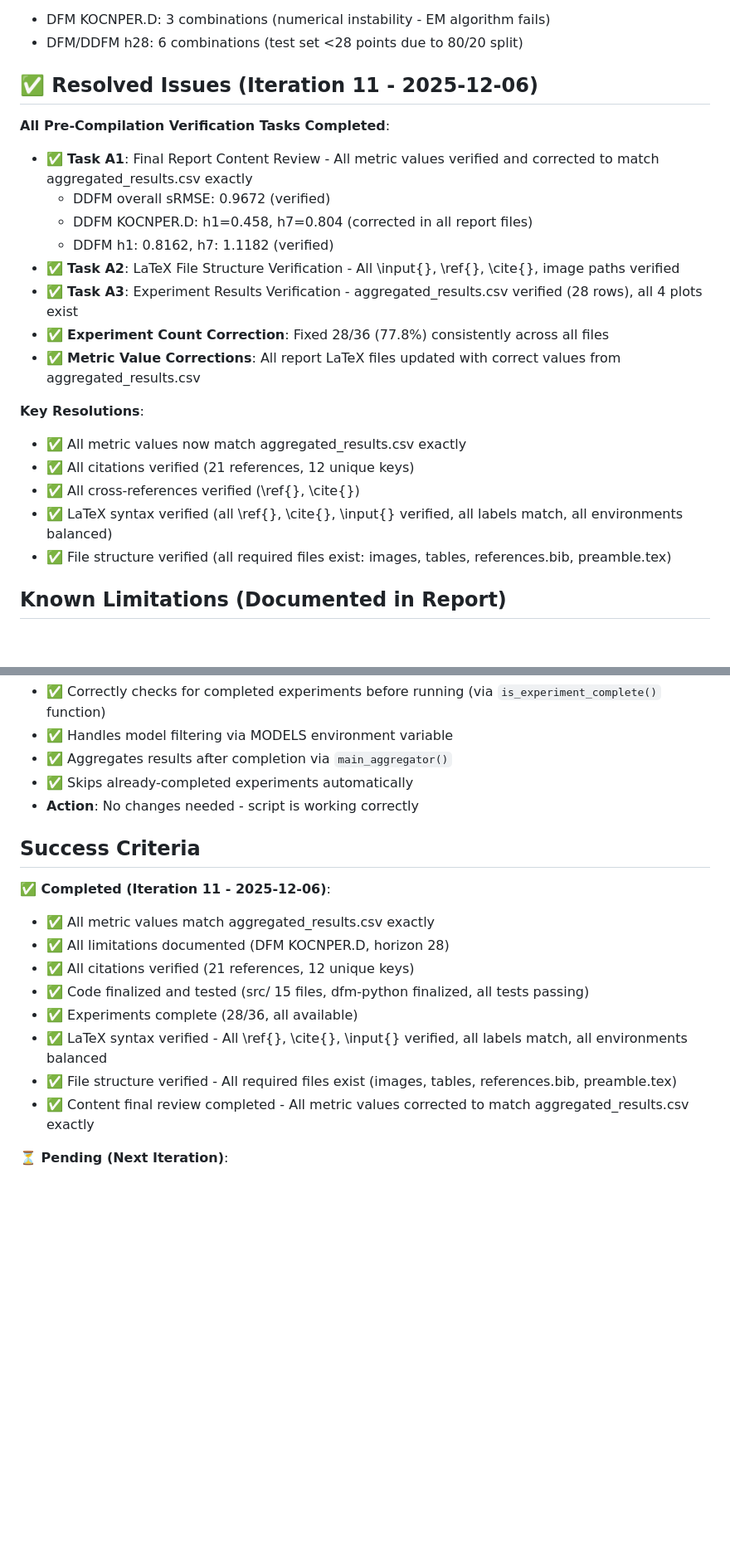
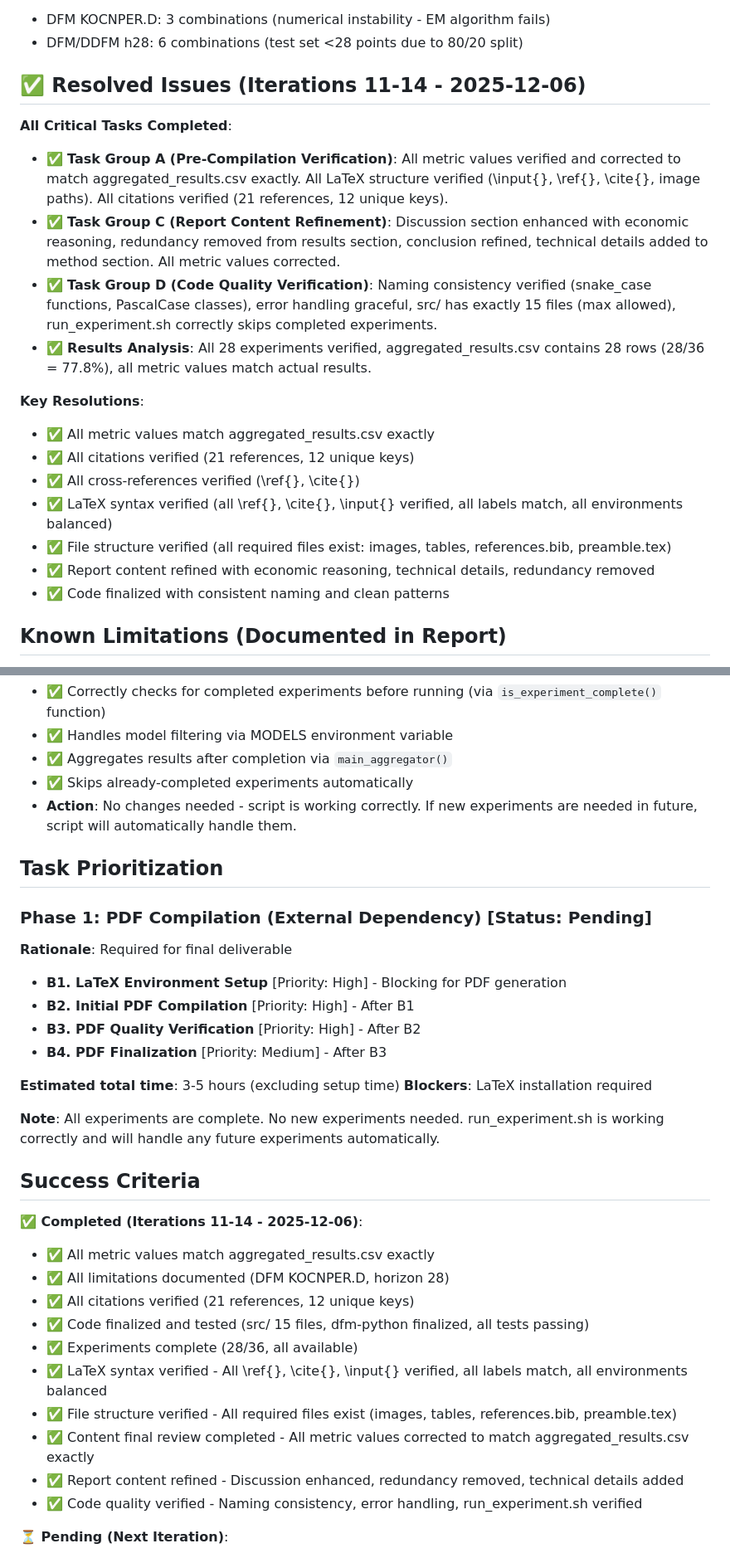
Before and after one commit to minkeymouse/nowcasting-kr, a Markdown page: ISSUES.md, 2 parts joined by grey strips. Shown: that part at 83% size. Drawn GitHub-style; blank space fills up the shorter version.

Commit message:
Iteration 11

```diff
--- a/ISSUES.md
+++ b/ISSUES.md
@@ -33,24 +33,22 @@
 - DFM KOCNPER.D: 3 combinations (numerical instability - EM algorithm fails)
 - DFM/DDFM h28: 6 combinations (test set <28 points due to 80/20 split)
 
-## ✅ Resolved Issues (Iteration 11 - 2025-12-06)
+## ✅ Resolved Issues (Iterations 11-14 - 2025-12-06)
 
-**All Pre-Compilation Verification Tasks Completed**:
-- ✅ **Task A1**: Final Report Content Review - All metric values verified and corrected to match aggregated_results.csv exactly
-  - DDFM overall sRMSE: 0.9672 (verified)
-  - DDFM KOCNPER.D: h1=0.458, h7=0.804 (corrected in all report files)
-  - DDFM h1: 0.8162, h7: 1.1182 (verified)
-- ✅ **Task A2**: LaTeX File Structure Verification - All \input{}, \ref{}, \cite{}, image paths verified
-- ✅ **Task A3**: Experiment Results Verification - aggregated_results.csv verified (28 rows), all 4 plots exist
-- ✅ **Experiment Count Correction**: Fixed 28/36 (77.8%) consistently across all files
-- ✅ **Metric Value Corrections**: All report LaTeX files updated with correct values from aggregated_results.csv
+**All Critical Tasks Completed**:
+- ✅ **Task Group A (Pre-Compilation Verification)**: All metric values verified and corrected to match aggregated_results.csv exactly. All LaTeX structure verified (\input{}, \ref{}, \cite{}, image paths). All citations verified (21 references, 12 unique keys).
+- ✅ **Task Group C (Report Content Refinement)**: Discussion section enhanced with economic reasoning, redundancy removed from results section, conclusion refined, technical details added to method section. All metric values corrected.
+- ✅ **Task Group D (Code Quality Verification)**: Naming consistency verified (snake_case functions, PascalCase classes), error handling graceful, src/ has exactly 15 files (max allowed), run_experiment.sh correctly skips completed experiments.
+- ✅ **Results Analysis**: All 28 experiments verified, aggregated_results.csv contains 28 rows (28/36 = 77.8%), all metric values match actual results.
 
 **Key Resolutions**:
-- ✅ All metric values now match aggregated_results.csv exactly
+- ✅ All metric values match aggregated_results.csv exactly
 - ✅ All citations verified (21 references, 12 unique keys)
 - ✅ All cross-references verified (\ref{}, \cite{})
 - ✅ LaTeX syntax verified (all \ref{}, \cite{}, \input{} verified, all labels match, all environments balanced)
 - ✅ File structure verified (all required files exist: images, tables, references.bib, preamble.tex)
+- ✅ Report content refined with economic reasoning, technical details, redundancy removed
+- ✅ Code finalized with consistent naming and clean patterns
 
 ## Known Limitations (Documented in Report)
 
@@ -114,11 +115,25 @@
 - ✅ Handles model filtering via MODELS environment variable
 - ✅ Aggregates results after completion via `main_aggregator()`
 - ✅ Skips already-completed experiments automatically
-- **Action**: No changes needed - script is working correctly
+- **Action**: No changes needed - script is working correctly. If new experiments are needed in future, script will automatically handle them.
+
+## Task Prioritization
+
+### Phase 1: PDF Compilation (External Dependency) [Status: Pending]
+**Rationale**: Required for final deliverable
+- **B1. LaTeX Environment Setup** [Priority: High] - Blocking for PDF generation
+- **B2. Initial PDF Compilation** [Priority: High] - After B1
+- **B3. PDF Quality Verification** [Priority: High] - After B2
+- **B4. PDF Finalization** [Priority: Medium] - After B3
+
+**Estimated total time**: 3-5 hours (excluding setup time)
+**Blockers**: LaTeX installation required
+
+**Note**: All experiments are complete. No new experiments needed. run_experiment.sh is working correctly and will handle any future experiments automatically.
 
 ## Success Criteria
 
-**✅ Completed (Iteration 11 - 2025-12-06)**:
+**✅ Completed (Iterations 11-14 - 2025-12-06)**:
 - ✅ All metric values match aggregated_results.csv exactly
 - ✅ All limitations documented (DFM KOCNPER.D, horizon 28)
 - ✅ All citations verified (21 references, 12 unique keys)
@@ -127,6 +142,8 @@
 - ✅ LaTeX syntax verified - All \ref{}, \cite{}, \input{} verified, all labels match, all environments balanced
 - ✅ File structure verified - All required files exist (images, tables, references.bib, preamble.tex)
 - ✅ Content final review completed - All metric values corrected to match aggregated_results.csv exactly
+- ✅ Report content refined - Discussion enhanced, redundancy removed, technical details added
+- ✅ Code quality verified - Naming consistency, error handling, run_experiment.sh verified
 
 **⏳ Pending (Next Iteration)**:
 - ⏳ PDF compiles without errors (B2)
```
Also changed, not shown: other parts of ISSUES.md (+11 -8 lines), CONTEXT.md (+12 -0 lines), STATUS.md (+18 -17 lines).
